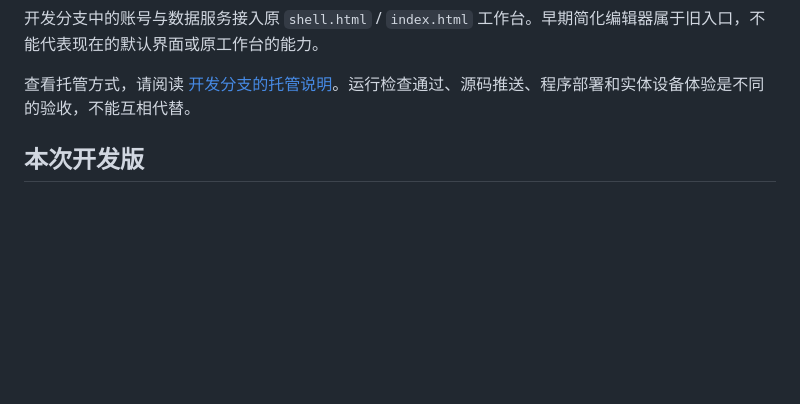
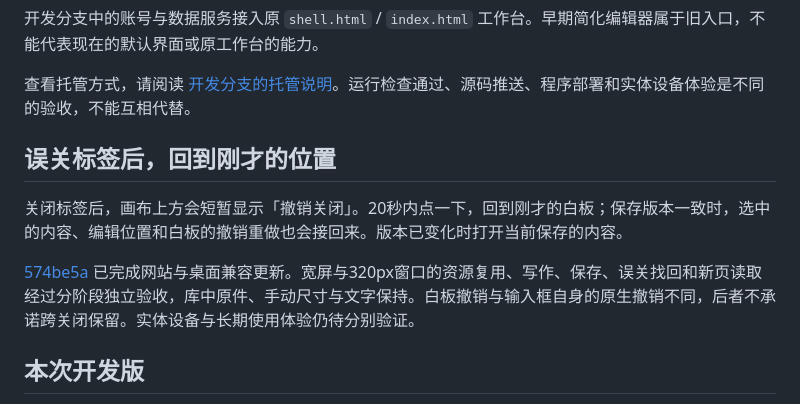
Before and after one commit to Yueyue673/creative-whiteboard, a Markdown page: docs/status.md, the part around the change. Drawn GitHub-style; blank space fills up the shorter version.

Commit message:
Show how to return after closing a creation tab

```diff
--- a/docs/status.md
+++ b/docs/status.md
@@ -15,6 +15,12 @@
 开发分支中的账号与数据服务接入原 `shell.html` / `index.html` 工作台。早期简化编辑器属于旧入口，不能代表现在的默认界面或原工作台的能力。
 
 查看托管方式，请阅读 [开发分支的托管说明](https://github.com/Yueyue673/creative-whiteboard/blob/codex/hosted-linux-checks/hosted/README.md)。运行检查通过、源码推送、程序部署和实体设备体验是不同的验收，不能互相代替。
+
+## 误关标签后，回到刚才的位置
+
+关闭标签后，画布上方会短暂显示「撤销关闭」。20秒内点一下，回到刚才的白板；保存版本一致时，选中的内容、编辑位置和白板的撤销重做也会接回来。版本已变化时打开当前保存的内容。
+
+[574be5a](https://github.com/Yueyue673/creative-whiteboard/commit/574be5a6d2b7d7f09e6996242a0225c08165ab65) 已完成网站与桌面兼容更新。宽屏与320px窗口的资源复用、写作、保存、误关找回和新页读取经过分阶段独立验收，库中原件、手动尺寸与文字保持。白板撤销与输入框自身的原生撤销不同，后者不承诺跨关闭保留。实体设备与长期使用体验仍待分别验证。
 
 ## 本次开发版
 
```
